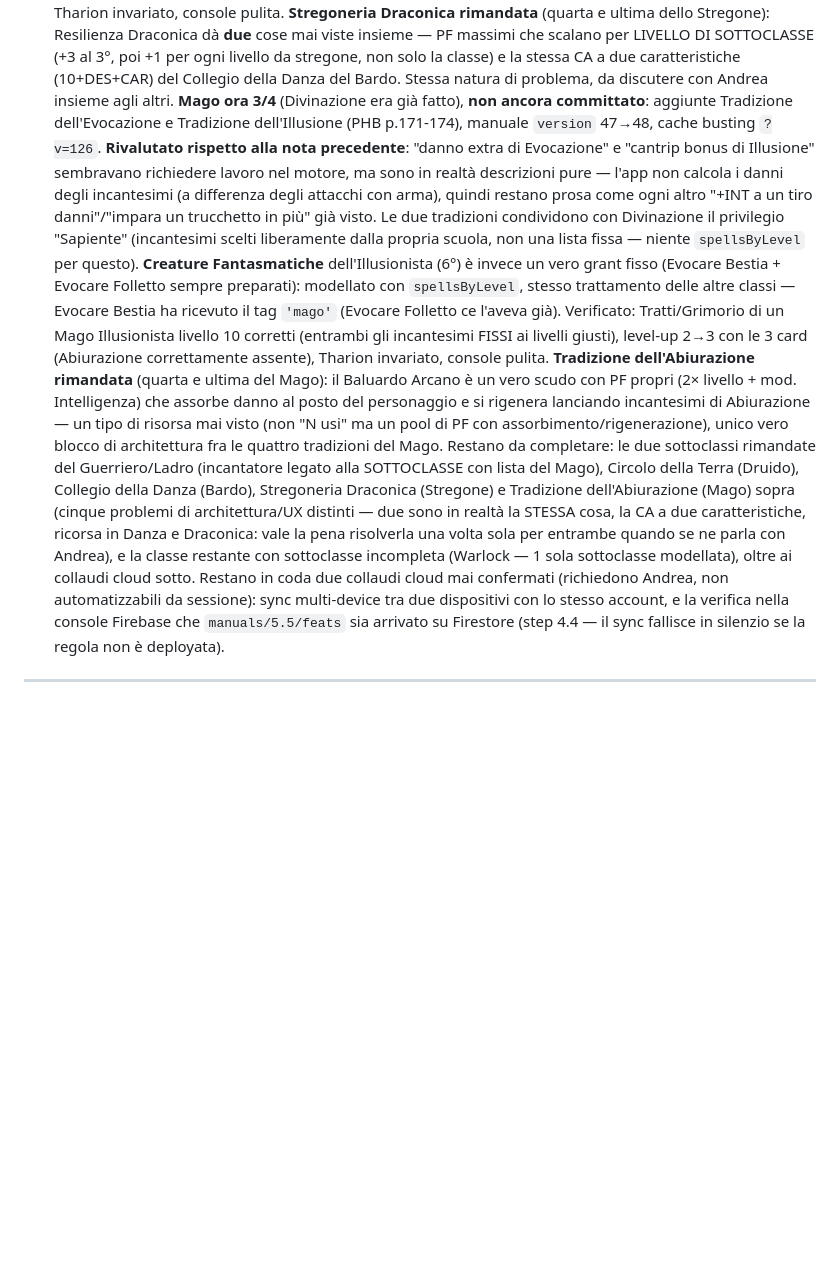
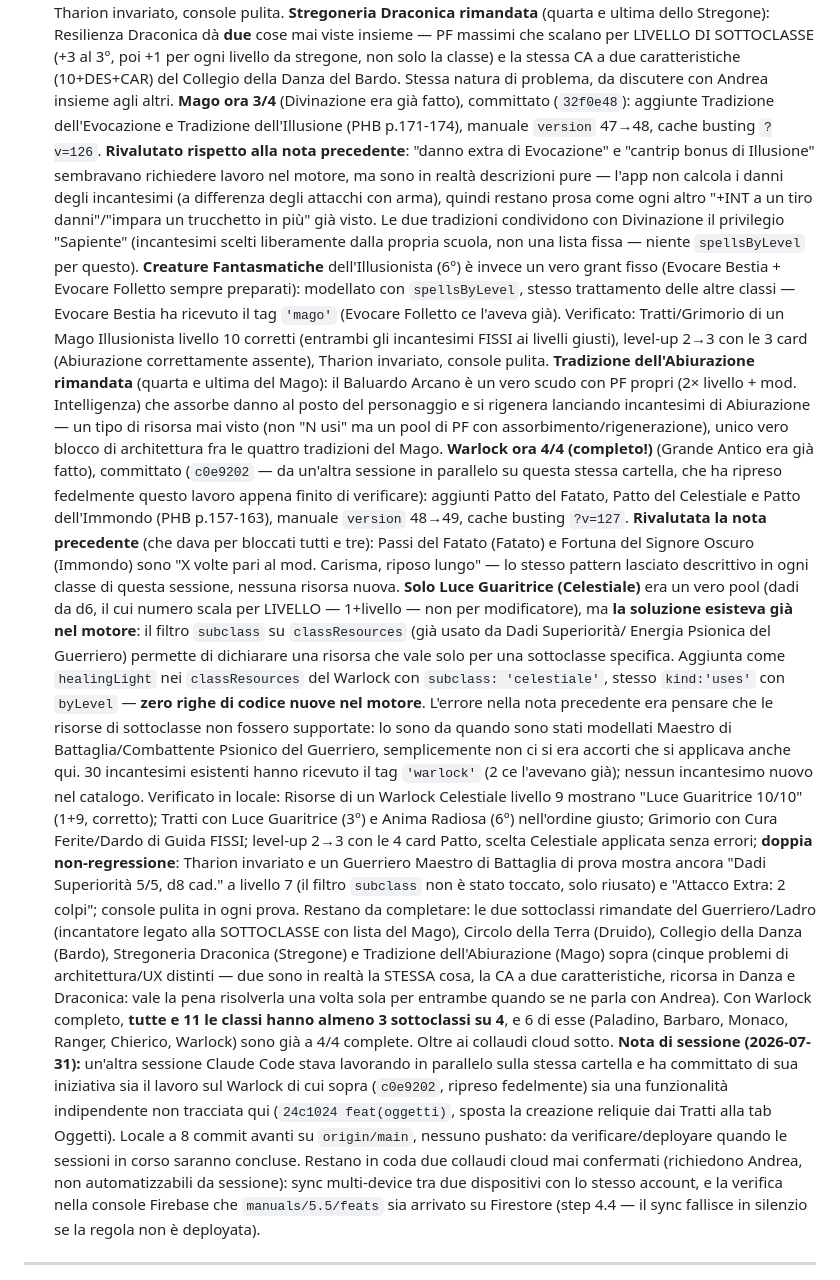
Before and after one commit to Lavagna96/scheda_d-d_paladino, a Markdown page: ROADMAP.md, the part around one of its changes. Drawn GitHub-style; blank space fills up the shorter version.

```diff
--- a/ROADMAP.md
+++ b/ROADMAP.md
@@ -104,7 +104,7 @@
   stregone, non solo la classe) e la stessa CA a due caratteristiche
   (10+DES+CAR) del Collegio della Danza del Bardo. Stessa natura di
   problema, da discutere con Andrea insieme agli altri.
-  **Mago ora 3/4** (Divinazione era già fatto), **non ancora committato**:
+  **Mago ora 3/4** (Divinazione era già fatto), committato (`32f0e48`):
   aggiunte Tradizione dell'Evocazione e Tradizione dell'Illusione (PHB
   p.171-174), manuale `version` 47→48, cache busting `?v=126`. **Rivalutato
   rispetto alla nota precedente**: "danno extra di Evocazione" e "cantrip
@@ -128,15 +128,54 @@
   lanciando incantesimi di Abiurazione — un tipo di risorsa mai visto
   (non "N usi" ma un pool di PF con assorbimento/rigenerazione), unico vero
   blocco di architettura fra le quattro tradizioni del Mago.
+  **Warlock ora 4/4 (completo!)** (Grande Antico era già fatto), committato
+  (`c0e9202` — da un'altra sessione in parallelo su questa stessa cartella,
+  che ha ripreso fedelmente questo lavoro appena finito di verificare):
+  aggiunti Patto del Fatato, Patto del Celestiale e Patto dell'Immondo (PHB
+  p.157-163), manuale `version` 48→49, cache busting `?v=127`. **Rivalutata
+  la nota precedente** (che
+  dava per bloccati tutti e tre): Passi del Fatato (Fatato) e Fortuna del
+  Signore Oscuro (Immondo) sono "X volte pari al mod. Carisma, riposo
+  lungo" — lo stesso pattern lasciato descrittivo in ogni classe di questa
+  sessione, nessuna risorsa nuova. **Solo Luce Guaritrice (Celestiale)**
+  era un vero pool (dadi da d6, il cui numero scala per LIVELLO — 1+livello
+  — non per modificatore), ma **la soluzione esisteva già nel motore**: il
+  filtro `subclass` su `classResources` (già usato da Dadi Superiorità/
+  Energia Psionica del Guerriero) permette di dichiarare una risorsa che
+  vale solo per una sottoclasse specifica. Aggiunta come `healingLight` nei
+  `classResources` del Warlock con `subclass: 'celestiale'`, stesso
+  `kind:'uses'` con `byLevel` — **zero righe di codice nuove nel motore**.
+  L'errore nella nota precedente era pensare che le risorse di sottoclasse
+  non fossero supportate: lo sono da quando sono stati modellati Maestro di
+  Battaglia/Combattente Psionico del Guerriero, semplicemente non ci si era
+  accorti che si applicava anche qui. 30 incantesimi esistenti hanno
+  ricevuto il tag `'warlock'` (2 ce l'avevano già); nessun incantesimo
+  nuovo nel catalogo. Verificato in locale: Risorse di un Warlock
+  Celestiale livello 9 mostrano "Luce Guaritrice 10/10" (1+9, corretto);
+  Tratti con Luce Guaritrice (3°) e Anima Radiosa (6°) nell'ordine giusto;
+  Grimorio con Cura Ferite/Dardo di Guida FISSI; level-up 2→3 con le 4 card
+  Patto, scelta Celestiale applicata senza errori; **doppia
+  non-regressione**: Tharion invariato e un Guerriero Maestro di Battaglia
+  di prova mostra ancora "Dadi Superiorità 5/5, d8 cad." a livello 7 (il
+  filtro `subclass` non è stato toccato, solo riusato) e "Attacco Extra: 2
+  colpi"; console pulita in ogni prova.
   Restano da completare: le due sottoclassi rimandate del Guerriero/Ladro
   (incantatore legato alla SOTTOCLASSE con lista del Mago), Circolo della
   Terra (Druido), Collegio della Danza (Bardo), Stregoneria Draconica
   (Stregone) e Tradizione dell'Abiurazione (Mago) sopra (cinque problemi di
   architettura/UX distinti — due sono in realtà la STESSA cosa, la CA a due
   caratteristiche, ricorsa in Danza e Draconica: vale la pena risolverla
-  una volta sola per entrambe quando se ne parla con Andrea), e la classe
-  restante con sottoclasse incompleta (Warlock — 1 sola sottoclasse
-  modellata), oltre ai collaudi cloud sotto.
+  una volta sola per entrambe quando se ne parla con Andrea). Con Warlock
+  completo, **tutte e 11 le classi hanno almeno 3 sottoclassi su 4**, e 6 di
+  esse (Paladino, Barbaro, Monaco, Ranger, Chierico, Warlock) sono già a
+  4/4 complete. Oltre ai collaudi cloud sotto.
+  **Nota di sessione (2026-07-31):** un'altra sessione Claude Code stava
+  lavorando in parallelo sulla stessa cartella e ha committato di sua
+  iniziativa sia il lavoro sul Warlock di cui sopra (`c0e9202`, ripreso
+  fedelmente) sia una funzionalità indipendente non tracciata qui
+  (`24c1024 feat(oggetti)`, sposta la creazione reliquie dai Tratti alla
+  tab Oggetti). Locale a 8 commit avanti su `origin/main`, nessuno pushato:
+  da verificare/deployare quando le sessioni in corso saranno concluse.
   Restano in coda due collaudi cloud mai confermati (richiedono Andrea, non
   automatizzabili da sessione): sync multi-device tra due dispositivi con lo
   stesso account, e la verifica nella console Firebase che `manuals/5.5/feats`
```
Also changed, not shown: other parts of ROADMAP.md (+42 -0 lines).
